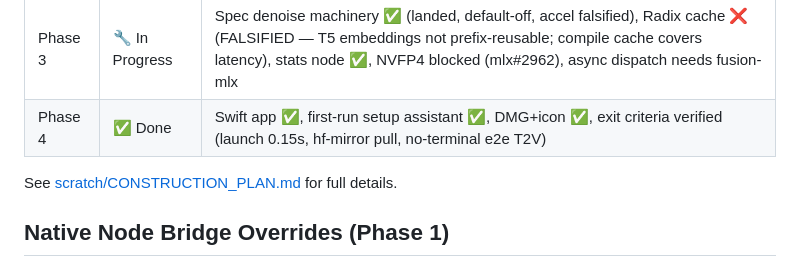
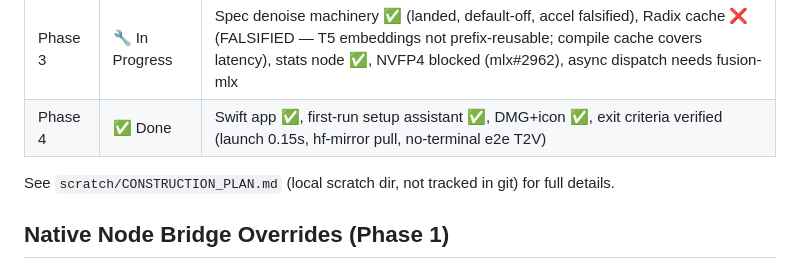
Before and after one commit to dahai80/fusion-comfyui, a Markdown page: README.md, the part around the change. Drawn GitHub-style.

```diff
--- a/README.md
+++ b/README.md
@@ -49,7 +49,7 @@ sole runtime.)
 | Phase 3 | 🔧 In Progress | Spec denoise machinery ✅ (landed, default-off, accel falsified), Radix cache ❌ (FALSIFIED — T5 embeddings not prefix-reusable; compile cache covers latency), stats node ✅, NVFP4 blocked (mlx#2962), async dispatch needs fusion-mlx |
 | Phase 4 | ✅ Done | Swift app ✅, first-run setup assistant ✅, DMG+icon ✅, exit criteria verified (launch 0.15s, hf-mirror pull, no-terminal e2e T2V) |
 
-See [scratch/CONSTRUCTION_PLAN.md](scratch/CONSTRUCTION_PLAN.md) for full details.
+See `scratch/CONSTRUCTION_PLAN.md` (local scratch dir, not tracked in git) for full details.
 
 ## Native Node Bridge Overrides (Phase 1)
 
```
Also changed, not shown: README_CN.md (+1 -1 lines).
